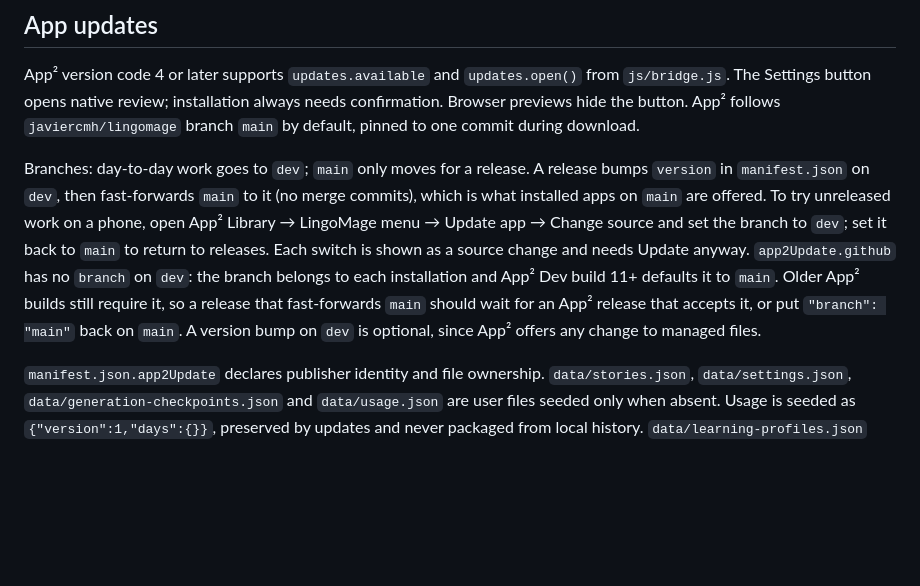
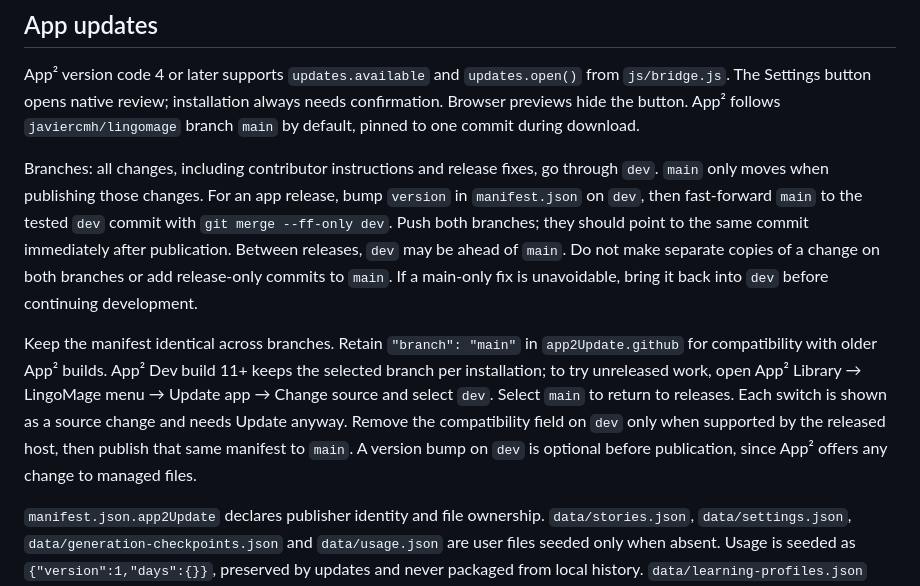
Before and after one commit to javiercmh/lingomage, a Markdown page: PACKAGING.md, the part around the change. Drawn GitHub-style; blank space fills up the shorter version.

```diff
--- a/PACKAGING.md
+++ b/PACKAGING.md
@@ -28,16 +28,24 @@ App² version code 4 or later supports `updates.available` and `updates.open()`
 confirmation. Browser previews hide the button. App² follows
 `javiercmh/lingomage` branch `main` by default, pinned to one commit during download.
 
-Branches: day-to-day work goes to `dev`; `main` only moves for a release. A release
-bumps `version` in `manifest.json` on `dev`, then fast-forwards `main` to it (no merge
-commits), which is what installed apps on `main` are offered. To try unreleased work on
-a phone, open App² Library → LingoMage menu → Update app → Change source and set the
-branch to `dev`; set it back to `main` to return to releases. Each switch is shown as
-a source change and needs Update anyway. `app2Update.github` has no `branch` on `dev`:
-the branch belongs to each installation and App² Dev build 11+ defaults it to `main`.
-Older App² builds still require it, so a release that fast-forwards `main` should wait
-for an App² release that accepts it, or put `"branch": "main"` back on `main`.
-A version bump on `dev` is optional, since App² offers any change to managed files.
+Branches: all changes, including contributor instructions and release fixes, go
+through `dev`. `main` only moves when publishing those changes. For an app release,
+bump `version` in `manifest.json` on `dev`, then fast-forward `main` to the tested
+`dev` commit with `git merge --ff-only dev`. Push both branches; they should point
+to the same commit immediately after publication. Between releases, `dev` may be
+ahead of `main`. Do not make separate copies of a change on both branches or add
+release-only commits to `main`. If a main-only fix is unavoidable, bring it back
+into `dev` before continuing development.
+
+Keep the manifest identical across branches. Retain `"branch": "main"` in
+`app2Update.github` for compatibility with older App² builds. App² Dev build 11+
+keeps the selected branch per installation; to try unreleased work, open App²
+Library → LingoMage menu → Update app → Change source and select `dev`. Select
+`main` to return to releases. Each switch is shown as a source change and needs
+Update anyway. Remove the compatibility field on `dev` only when supported by the
+released host, then publish that same manifest to `main`.
+A version bump on `dev` is optional before publication, since App² offers any
+change to managed files.
 
 `manifest.json.app2Update` declares publisher identity and file ownership.
 `data/stories.json`, `data/settings.json`, `data/generation-checkpoints.json` and `data/usage.json` are user files seeded only when absent. Usage is seeded as `{"version":1,"days":{}}`, preserved by updates and never packaged from local history.
```
Also changed, not shown: AGENTS.md (+18 -10 lines).
